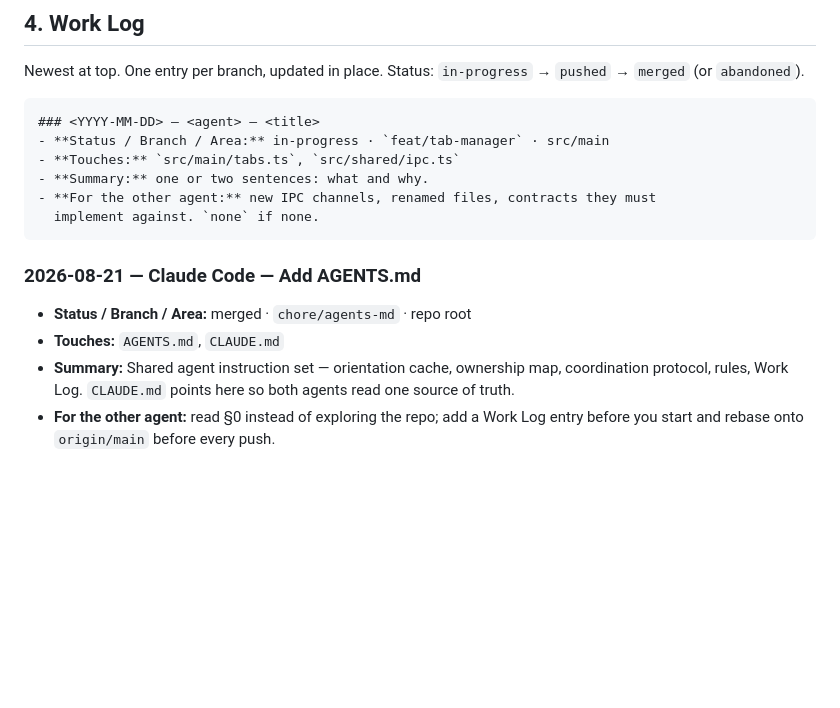
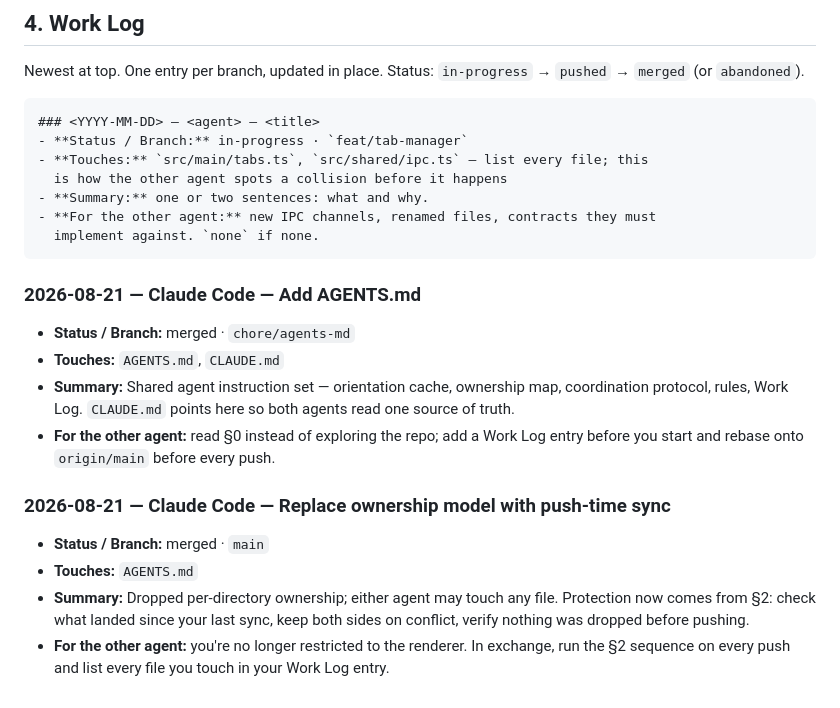
Before and after one commit to v11exe/ember, a Markdown page: AGENTS.md, the part around one of its changes. Drawn GitHub-style; blank space fills up the shorter version.

````diff
--- a/AGENTS.md
+++ b/AGENTS.md
@@ -143,18 +162,29 @@ Newest at top. One entry per branch, updated in place. Status:
 
 ```markdown
 ### <YYYY-MM-DD> — <agent> — <title>
-- **Status / Branch / Area:** in-progress · `feat/tab-manager` · src/main
-- **Touches:** `src/main/tabs.ts`, `src/shared/ipc.ts`
+- **Status / Branch:** in-progress · `feat/tab-manager`
+- **Touches:** `src/main/tabs.ts`, `src/shared/ipc.ts` — list every file; this
+  is how the other agent spots a collision before it happens
 - **Summary:** one or two sentences: what and why.
 - **For the other agent:** new IPC channels, renamed files, contracts they must
   implement against. `none` if none.
 ```
 
 ### 2026-08-21 — Claude Code — Add AGENTS.md
-- **Status / Branch / Area:** merged · `chore/agents-md` · repo root
+- **Status / Branch:** merged · `chore/agents-md`
 - **Touches:** `AGENTS.md`, `CLAUDE.md`
 - **Summary:** Shared agent instruction set — orientation cache, ownership map,
   coordination protocol, rules, Work Log. `CLAUDE.md` points here so both agents
   read one source of truth.
 - **For the other agent:** read §0 instead of exploring the repo; add a Work Log
   entry before you start and rebase onto `origin/main` before every push.
+
+### 2026-08-21 — Claude Code — Replace ownership model with push-time sync
+- **Status / Branch:** merged · `main`
+- **Touches:** `AGENTS.md`
+- **Summary:** Dropped per-directory ownership; either agent may touch any file.
+  Protection now comes from §2: check what landed since your last sync, keep
+  both sides on conflict, verify nothing was dropped before pushing.
+- **For the other agent:** you're no longer restricted to the renderer. In
+  exchange, run the §2 sequence on every push and list every file you touch in
+  your Work Log entry.
````
Also changed, not shown: other parts of AGENTS.md (+52 -33 lines).
